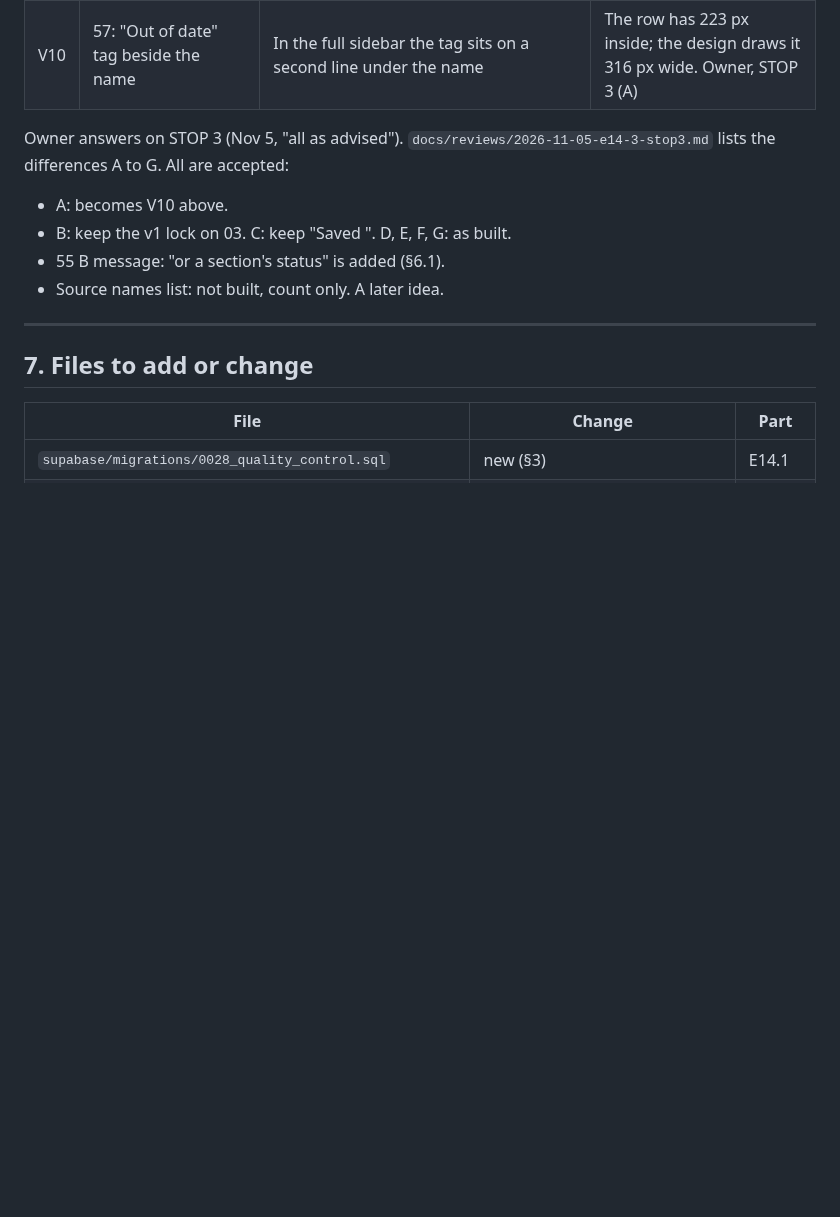
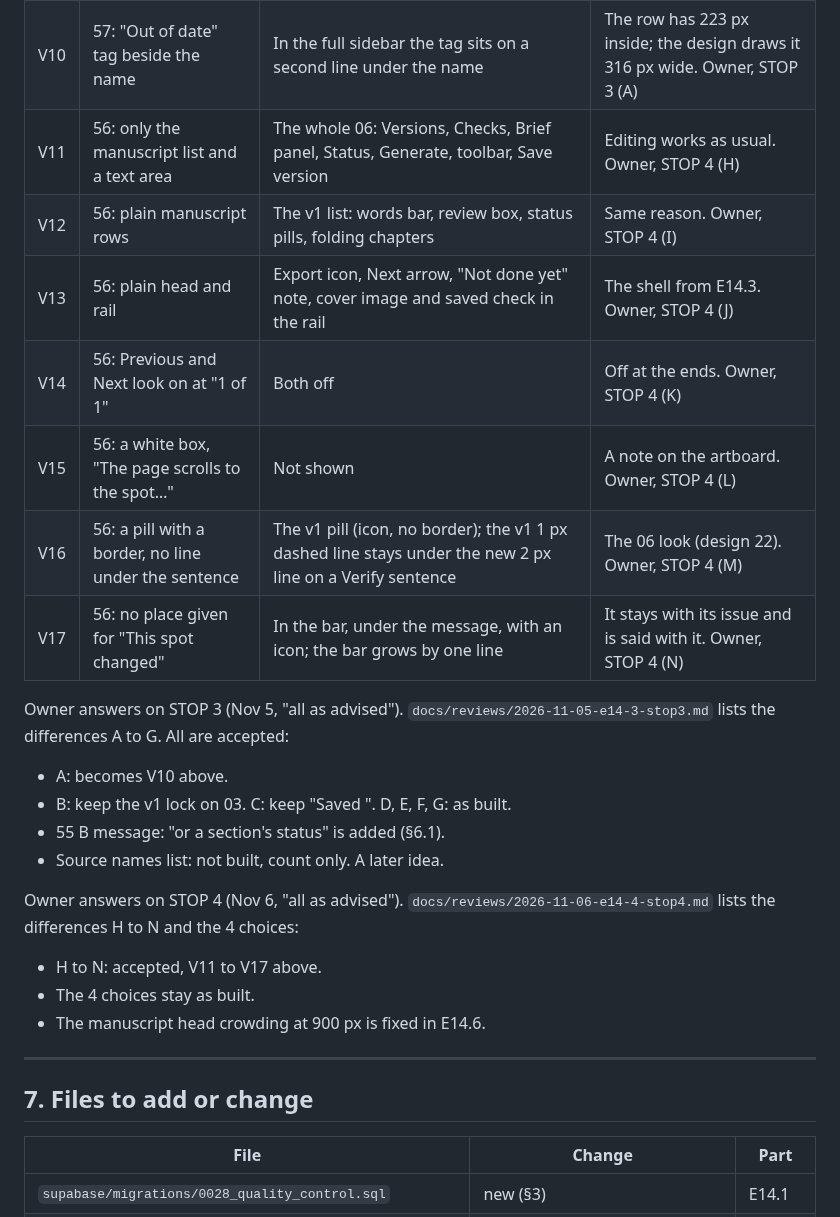
Before and after one commit to nanda-1-wq/KDPLap, a Markdown page: docs/reviews/2026-11-05-e14-qc-plan.md, the part around the change. Rendered like a GitHub page; blank space fills up the shorter version.

Commit message:
E14.4: STOP 4 answers, H to N are V11 to V17
Co-Authored-By: Claude Opus 5.5 <noreply@anthropic.com>

```diff
--- a/docs/reviews/2026-11-05-e14-qc-plan.md
+++ b/docs/reviews/2026-11-05-e14-qc-plan.md
@@ -523,6 +523,13 @@ count. QC calls the same function, so 06 and 07 agree. The Write prompt rule
 | V8 | 1440 px only | At 900 px the aside goes under the list; rows wrap; no sideways scroll | app rule |
 | V9 | 51 and 51b: 08 and 09 are live rows | "Coming next" until E13.1's screen lands (08) and 09 Cover is built (E15), with Next, "Go to 08 Format" and "How to add one" the same | Q1, Q9: approved |
 | V10 | 57: "Out of date" tag beside the name | In the full sidebar the tag sits on a second line under the name | The row has 223 px inside; the design draws it 316 px wide. Owner, STOP 3 (A) |
+| V11 | 56: only the manuscript list and a text area | The whole 06: Versions, Checks, Brief panel, Status, Generate, toolbar, Save version | Editing works as usual. Owner, STOP 4 (H) |
+| V12 | 56: plain manuscript rows | The v1 list: words bar, review box, status pills, folding chapters | Same reason. Owner, STOP 4 (I) |
+| V13 | 56: plain head and rail | Export icon, Next arrow, "Not done yet" note, cover image and saved check in the rail | The shell from E14.3. Owner, STOP 4 (J) |
+| V14 | 56: Previous and Next look on at "1 of 1" | Both off | Off at the ends. Owner, STOP 4 (K) |
+| V15 | 56: a white box, "The page scrolls to the spot…" | Not shown | A note on the artboard. Owner, STOP 4 (L) |
+| V16 | 56: a pill with a border, no line under the sentence | The v1 pill (icon, no border); the v1 1 px dashed line stays under the new 2 px line on a Verify sentence | The 06 look (design 22). Owner, STOP 4 (M) |
+| V17 | 56: no place given for "This spot changed" | In the bar, under the message, with an icon; the bar grows by one line | It stays with its issue and is said with it. Owner, STOP 4 (N) |
 
 Owner answers on STOP 3 (Nov 5, "all as advised"). `docs/reviews/2026-11-05-e14-3-stop3.md` lists
 the differences A to G. All are accepted:
@@ -531,6 +538,13 @@ the differences A to G. All are accepted:
 - B: keep the v1 lock on 03. C: keep "Saved <date>". D, E, F, G: as built.
 - 55 B message: "or a section's status" is added (§6.1).
 - Source names list: not built, count only. A later idea.
+
+Owner answers on STOP 4 (Nov 6, "all as advised"). `docs/reviews/2026-11-06-e14-4-stop4.md` lists
+the differences H to N and the 4 choices:
+
+- H to N: accepted, V11 to V17 above.
+- The 4 choices stay as built.
+- The manuscript head crowding at 900 px is fixed in E14.6.
 
 ---
 
```
Also changed, not shown: docs/reviews/2026-11-06-e14-4-stop4.md (+6 -0 lines).
